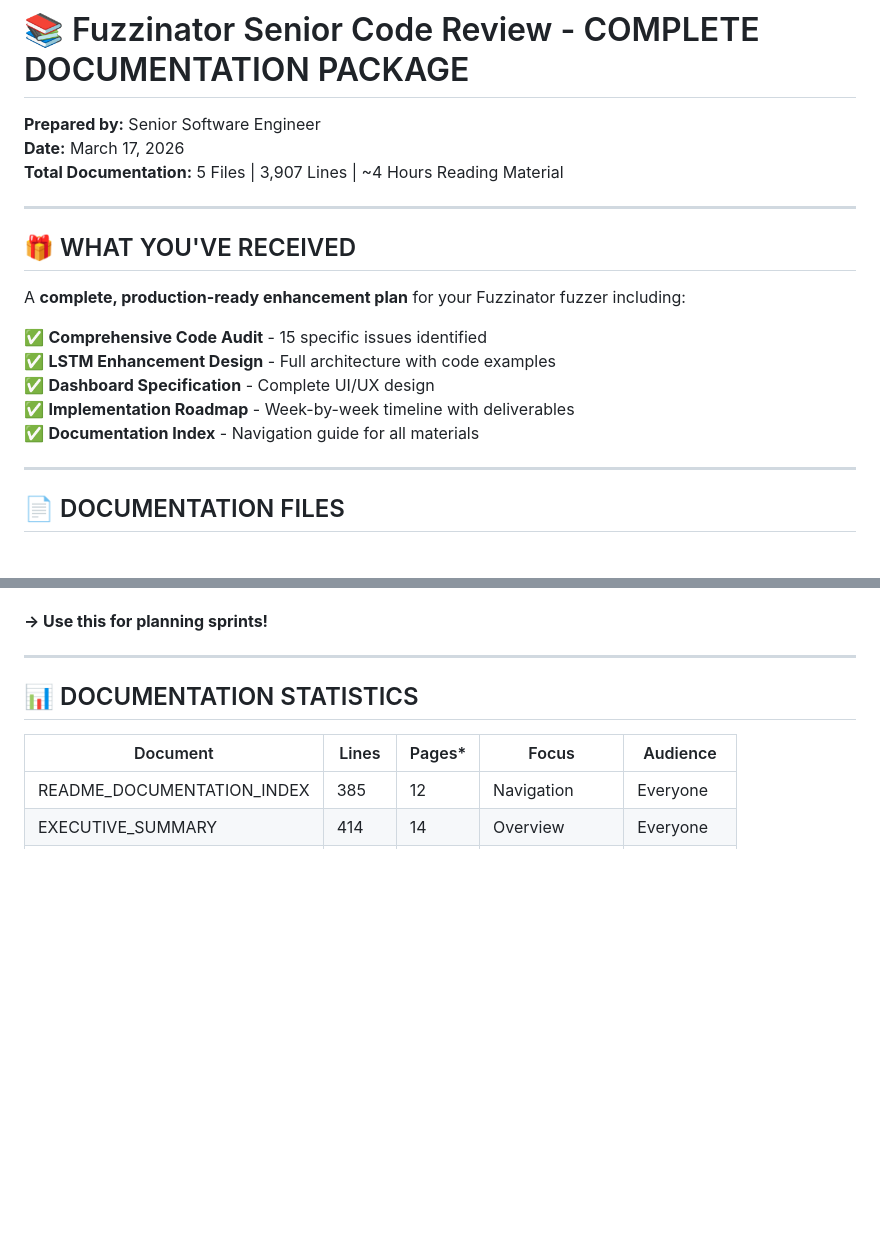
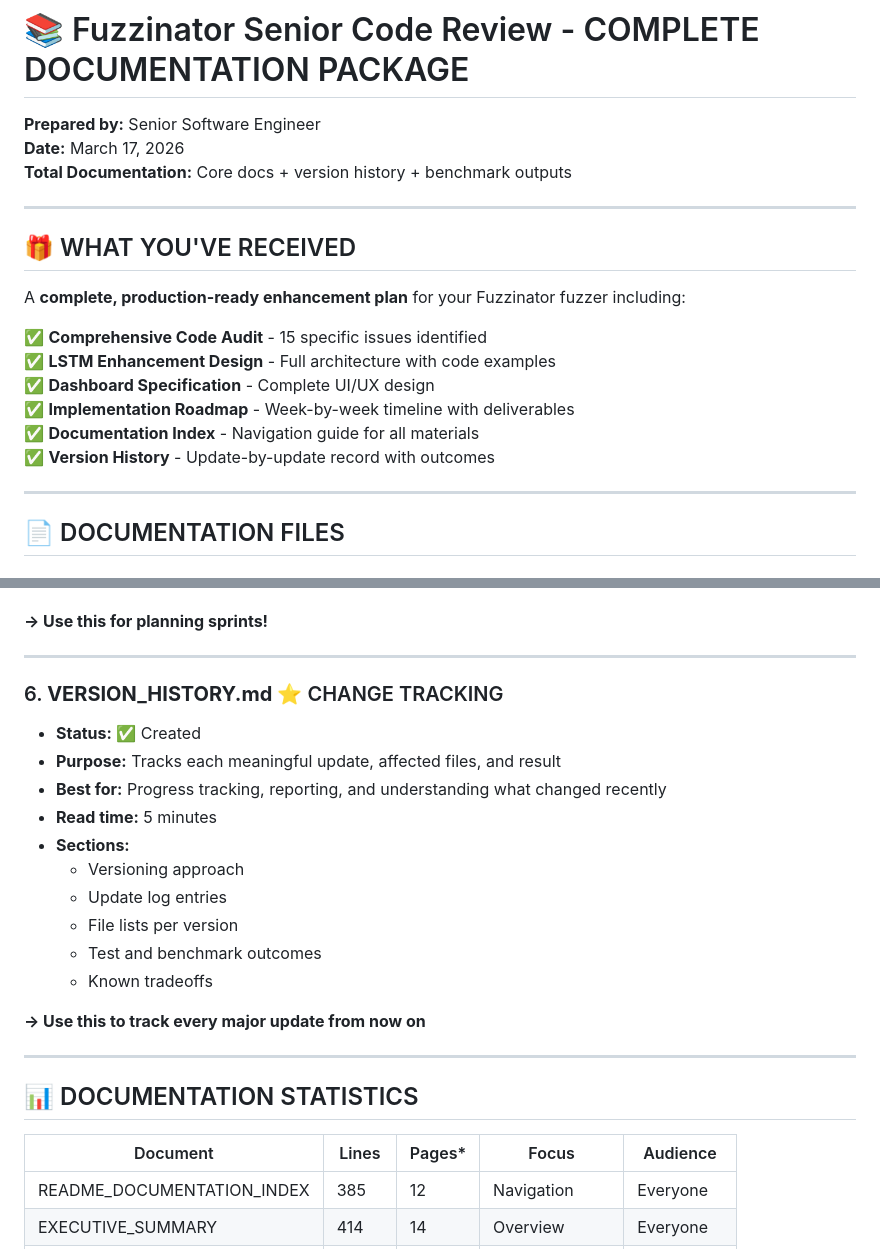
Before and after one commit to SainiParv05/Fuzzinator, a Markdown page: 00_START_HERE.md, 2 parts joined by grey strips. GitHub-like rendering; blank space fills up the shorter version.

```diff
--- a/00_START_HERE.md
+++ b/00_START_HERE.md
@@ -2,7 +2,7 @@
 
 **Prepared by:** Senior Software Engineer
 **Date:** March 17, 2026
-**Total Documentation:** 5 Files | 3,907 Lines | ~4 Hours Reading Material
+**Total Documentation:** Core docs + version history + benchmark outputs
 
 ---
 
@@ -15,6 +15,7 @@ A **complete, production-ready enhancement plan** for your Fuzzinator fuzzer inc
 ✅ **Dashboard Specification** - Complete UI/UX design
 ✅ **Implementation Roadmap** - Week-by-week timeline with deliverables
 ✅ **Documentation Index** - Navigation guide for all materials
+✅ **Version History** - Update-by-update record with outcomes
 
 ---
 
@@ -132,6 +133,22 @@ A **complete, production-ready enhancement plan** for your Fuzzinator fuzzer inc
   - Deliverables Summary
 
 **→ Use this for planning sprints!**
+
+---
+
+### 6. **VERSION_HISTORY.md** ⭐ CHANGE TRACKING
+- **Status:** ✅ Created
+- **Purpose:** Tracks each meaningful update, affected files, and result
+- **Best for:** Progress tracking, reporting, and understanding what changed recently
+- **Read time:** 5 minutes
+- **Sections:**
+  - Versioning approach
+  - Update log entries
+  - File lists per version
+  - Test and benchmark outcomes
+  - Known tradeoffs
+
+**→ Use this to track every major update from now on**
 
 ---
 
```
Also changed, not shown: README_DOCUMENTATION_INDEX.md (+25 -1 lines), VERSION_HISTORY.md (added, +112 -0 lines).
